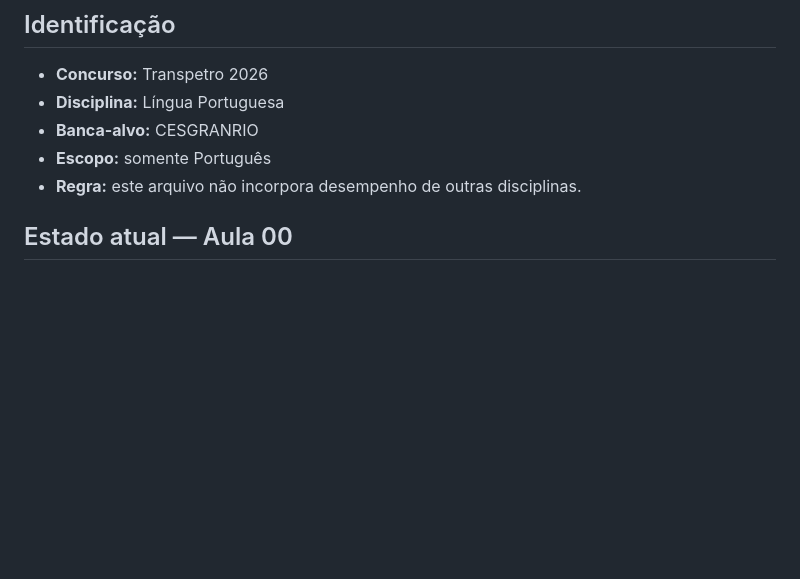
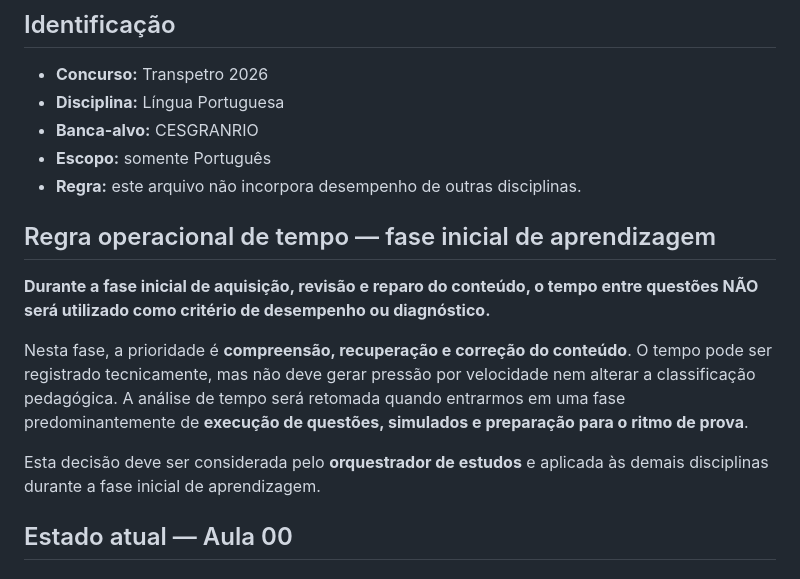
Before and after one commit to sezinando/Concurso, a Markdown page: Portugues/DESEMPENHO.md, the part around the change. GitHub-like rendering; blank space fills up the shorter version.

Commit message:
docs: registrar regra de tempo na fase inicial

```diff
--- a/Portugues/DESEMPENHO.md
+++ b/Portugues/DESEMPENHO.md
@@ -6,6 +6,16 @@
 - **Banca-alvo:** CESGRANRIO
 - **Escopo:** somente Português
 - **Regra:** este arquivo não incorpora desempenho de outras disciplinas.
+
+
+
+## Regra operacional de tempo — fase inicial de aprendizagem
+
+**Durante a fase inicial de aquisição, revisão e reparo do conteúdo, o tempo entre questões NÃO será utilizado como critério de desempenho ou diagnóstico.**
+
+Nesta fase, a prioridade é **compreensão, recuperação e correção do conteúdo**. O tempo pode ser registrado tecnicamente, mas não deve gerar pressão por velocidade nem alterar a classificação pedagógica. A análise de tempo será retomada quando entrarmos em uma fase predominantemente de **execução de questões, simulados e preparação para o ritmo de prova**.
+
+Esta decisão deve ser considerada pelo **orquestrador de estudos** e aplicada às demais disciplinas durante a fase inicial de aprendizagem.
 
 ## Estado atual — Aula 00
 
```
